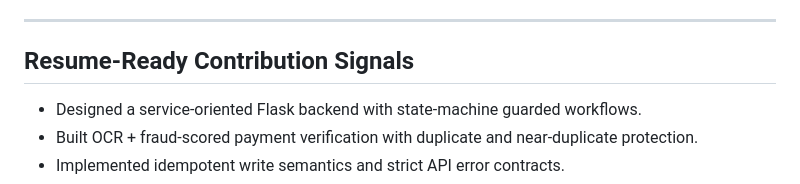
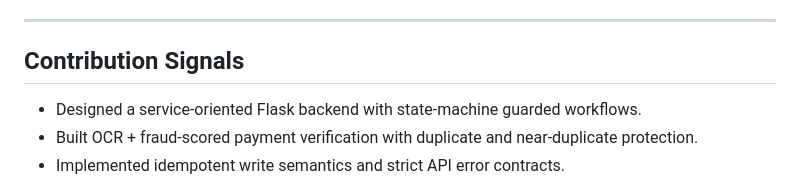
Before and after one commit to GauravKaloliya/COGNIT, a Markdown page: backend/README.md, the part around the change. Rendered like a GitHub page.

```diff
--- a/backend/README.md
+++ b/backend/README.md
@@ -186,7 +186,7 @@ Production recommendations:
 
 ---
 
-## Resume-Ready Contribution Signals
+## Contribution Signals
 
 - Designed a service-oriented Flask backend with state-machine guarded workflows.
 - Built OCR + fraud-scored payment verification with duplicate and near-duplicate protection.
```
